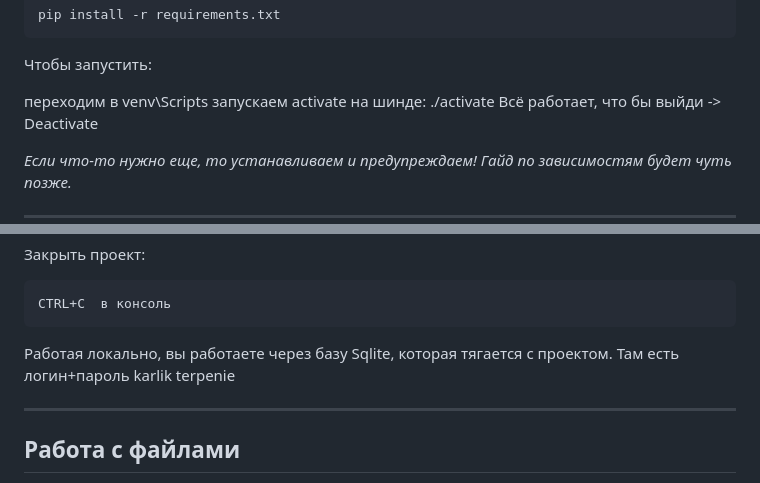
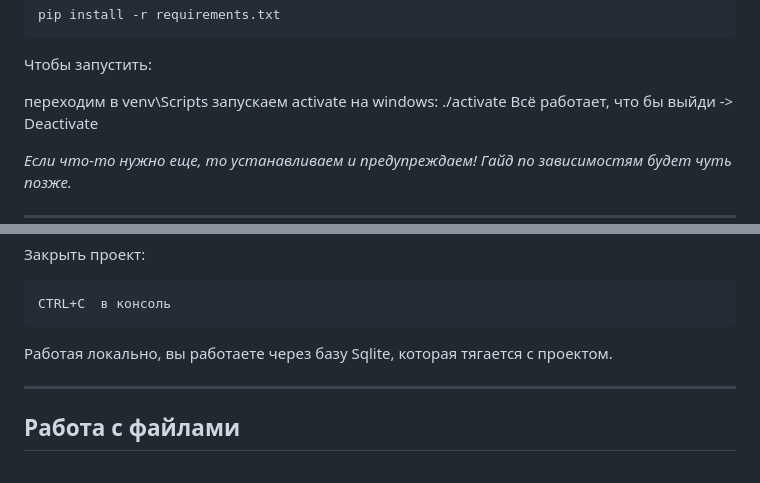
Before and after one commit to skolavsky/diplom_mrs, a Markdown page: README.md, 2 parts joined by grey strips. Rendered like a GitHub page.

````diff
--- a/README.md
+++ b/README.md
@@ -197,7 +204,7 @@ pip install -r requirements.txt
 
 переходим в venv\\Scripts
 запускаем activate
-на шинде: ./activate
+на windows: ./activate
 Всё работает, что бы выйди -> Deactivate
 
 _Если что-то нужно еще, то устанавливаем и предупреждаем!
@@ -222,8 +229,7 @@ python manage.py runserver
 CTRL+C  в консоль
 ```
 
-Работая локально, вы работаете через базу Sqlite, которая тягается с проектом. Там есть логин+пароль
-karlik terpenie
+Работая локально, вы работаете через базу Sqlite, которая тягается с проектом.
 
 ---
 
````
Also changed, not shown: other parts of README.md (+16 -9 lines).
